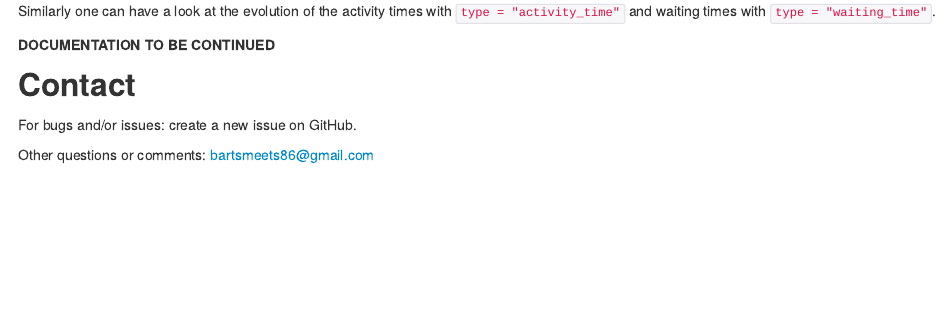
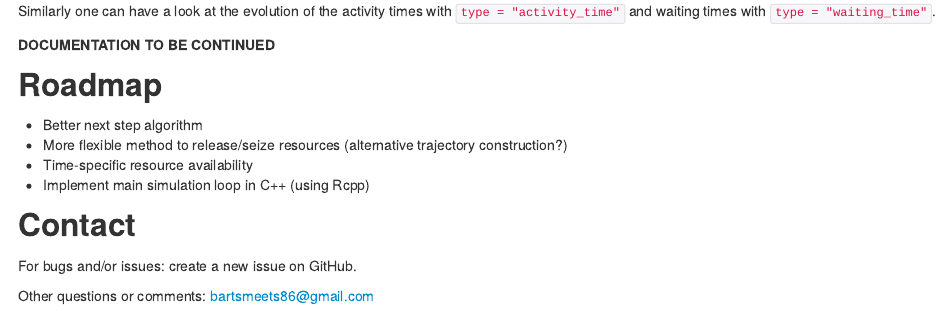
Before and after one commit to r-simmer/simmer, an R Markdown document (README.Rmd): the page in a window 1100 px wide, from 4160 px down. The pictures show the output file README.html that the author committed with the source, opened offline.

Commit message:
added some todos

```diff
--- a/README.Rmd
+++ b/README.Rmd
@@ -142,6 +142,13 @@
 
 **DOCUMENTATION TO BE CONTINUED**
 
+## Roadmap
+
+* Better next step algorithm
+* More flexible method to release/seize resources (alternative trajectory construction?)
+* Time-specific resource availability
+* Implement main simulation loop in C++ (using Rcpp)
+
 ## Contact
 
 For bugs and/or issues: create a new issue on GitHub.
```
Also changed, not shown: README.html, README.md, README_files/figure-html/unnamed-chunk-10.png, README_files/figure-html/unnamed-chunk-11.png, README_files/figure-html/unnamed-chunk-12.png, README_files/figure-html/unnamed-chunk-13.png, 2 other files.
